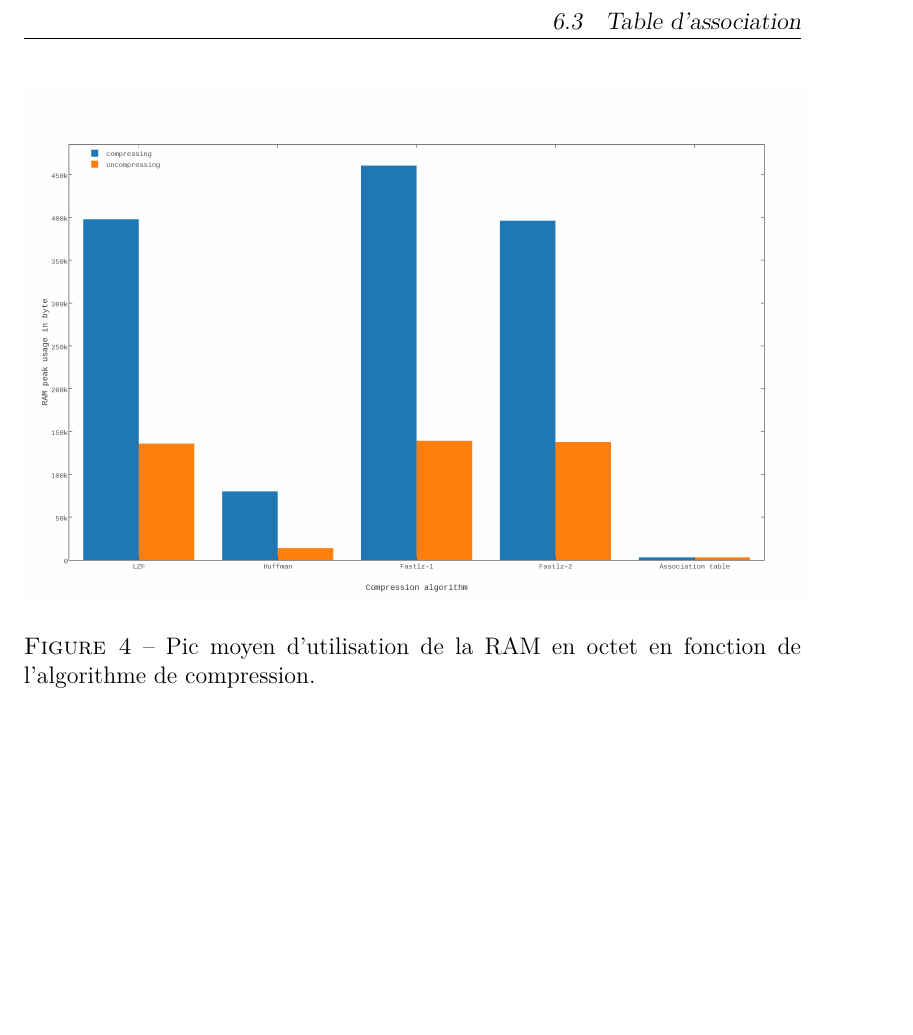
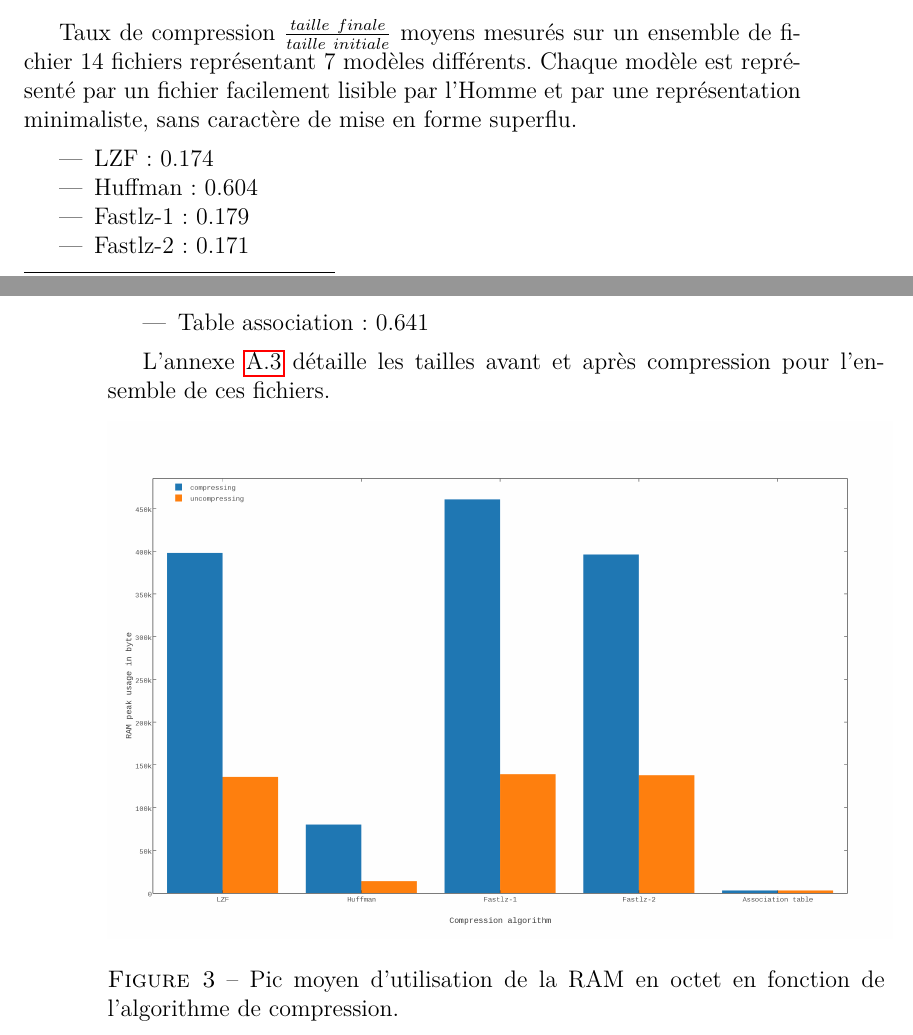
Before and after one commit to AlexandreRio/rapport-de-stage-2015, a LaTeX document (rapport.tex, which reads partie2.tex): part of page 17 of 24 before the commit and two parts of pages 15 and 16 of 25 after it, the two joined at a grey line, cut at the place of the change, the shorter picture padded with empty space. Compiled offline with pdfLaTeX.

Commit message:
comp ratio

```diff
--- a/partie2.tex
+++ b/partie2.tex
@@ -42 +37,12 @@ Les scripts utilisés pour automatiser les mesures et produire les résultats su
 
+Taux de compression $\frac{taille~finale}{taille~initiale}$ moyens mesurés sur un ensemble de fichier 14 fichiers représentant 7 modèles différents. Chaque modèle est représenté par un fichier facilement lisible par l'Homme et par une représentation minimaliste, sans caractère de mise en forme superflu.
+
+\begin{itemize}
+\item LZF : $0.174$
+\item Huffman : $0.604$
+\item Fastlz-1 : $0.179$
+\item Fastlz-2 : $0.171$
+\item Table association : $0.641$
+\end{itemize}
+
+L'annexe \ref{comp-tabde} détaille les tailles avant et après compression pour l'ensemble de ces fichiers.
@@ -47,10 +52,6 @@ Les scripts utilisés pour automatiser les mesures et produire les résultats su
 \includegraphics[scale=0.4]{images/comp-memory.png}
 \caption{Pic moyen d'utilisation de la RAM en octet en fonction de l'algorithme de compression.}
 \end{figure}
-
-% Compilation des résultats en bar plot
-
-
 
 En réduisant la taille des buffers la taux de compression chute
 
```
Also changed, not shown: annexe.tex (+7 -0 lines), partie2.tex (8 more changed lines).
